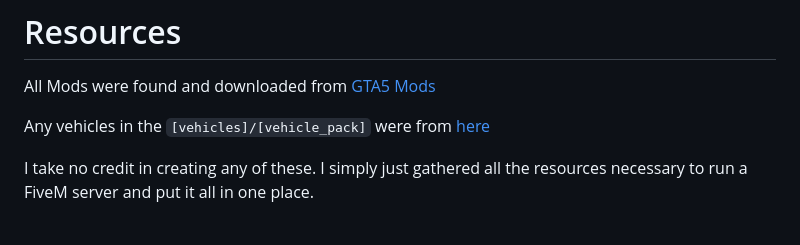
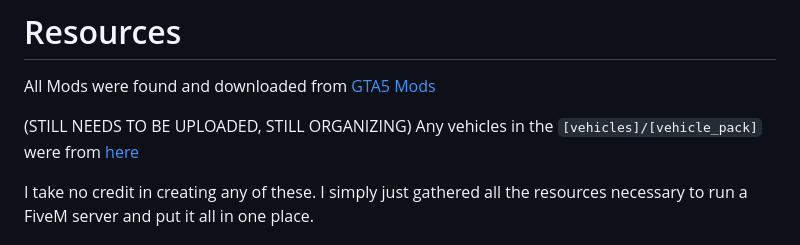
Before and after one commit to lazy-media/fivem, a Markdown page: README.md, the part around the change. Drawn GitHub-style.

```diff
--- a/README.md
+++ b/README.md
@@ -5,7 +5,7 @@ FiveM Server Setup. QB-Core Version. Comes with modded vehicles, map mods, every
 
 All Mods were found and downloaded from [GTA5 Mods](https://gta5-mods.com)
 
-Any vehicles in the `[vehicles]/[vehicle_pack]` were from [here](https://github.com/five-m/Vehicles/tree/master)
+(STILL NEEDS TO BE UPLOADED, STILL ORGANIZING) Any vehicles in the `[vehicles]/[vehicle_pack]` were from [here](https://github.com/five-m/Vehicles/tree/master)
 
 I take no credit in creating any of these. I simply just gathered all the resources necessary to run a FiveM server and put it all in one place.
 
```
